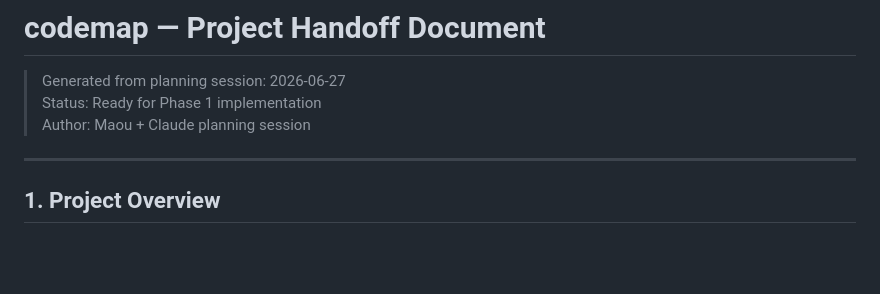
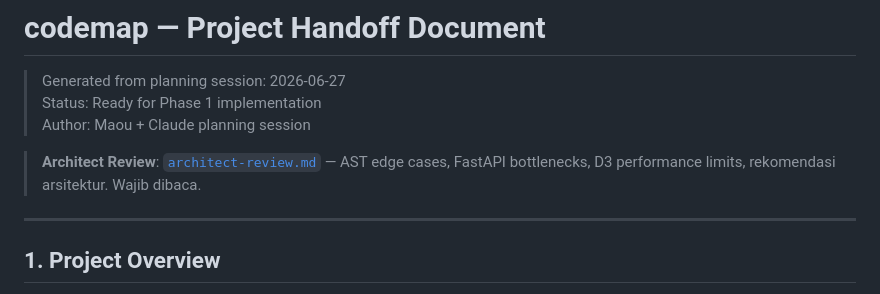
Before and after one commit to Maouv/CodeMAP, a Markdown page: handoff.md, the part around the change. Drawn GitHub-style; blank space fills up the shorter version.

Commit message:
add architect review + link in handoff

```diff
--- a/handoff.md
+++ b/handoff.md
@@ -3,6 +3,8 @@
 > Generated from planning session: 2026-06-27
 > Status: Ready for Phase 1 implementation
 > Author: Maou + Claude planning session
+
+> **Architect Review**: [`architect-review.md`](./architect-review.md) — AST edge cases, FastAPI bottlenecks, D3 performance limits, rekomendasi arsitektur. Wajib dibaca.
 
 ---
 
```
Also changed, not shown: architect-review.md (added, +181 -0 lines).
